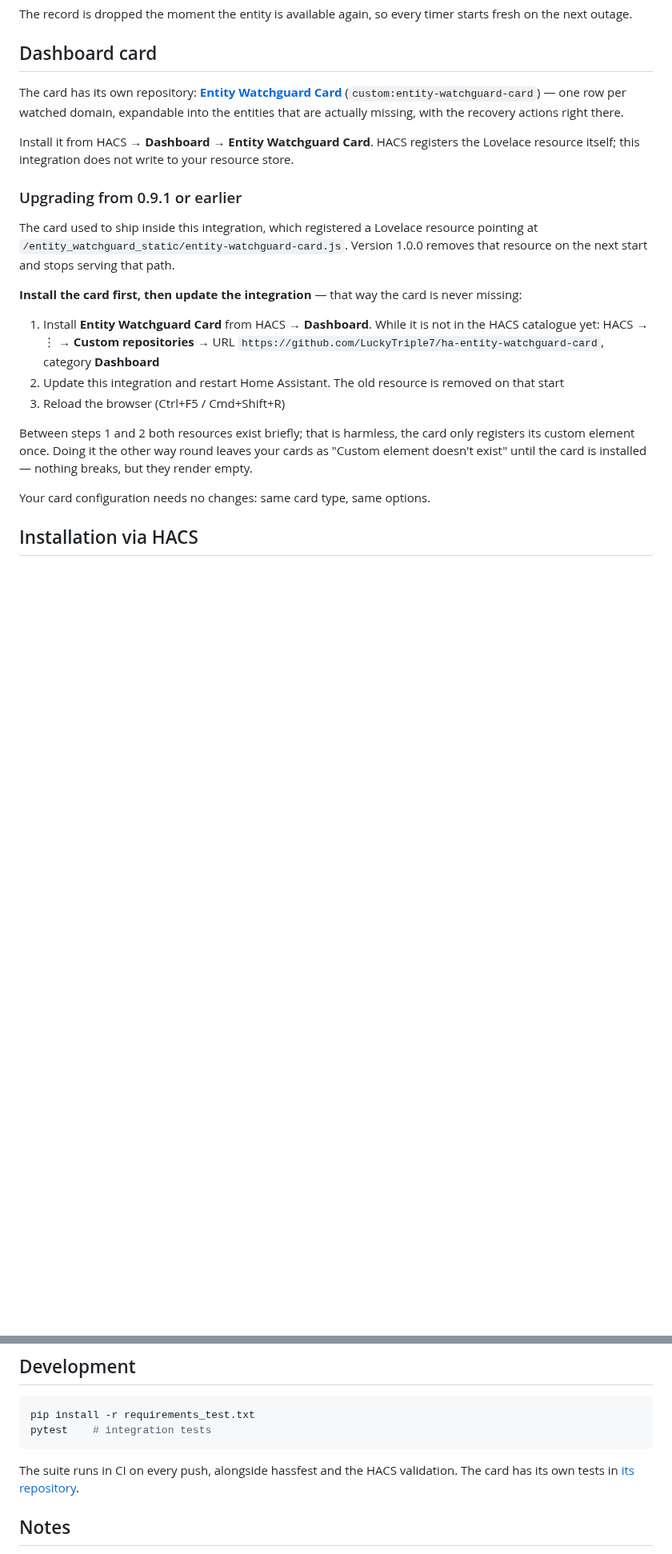
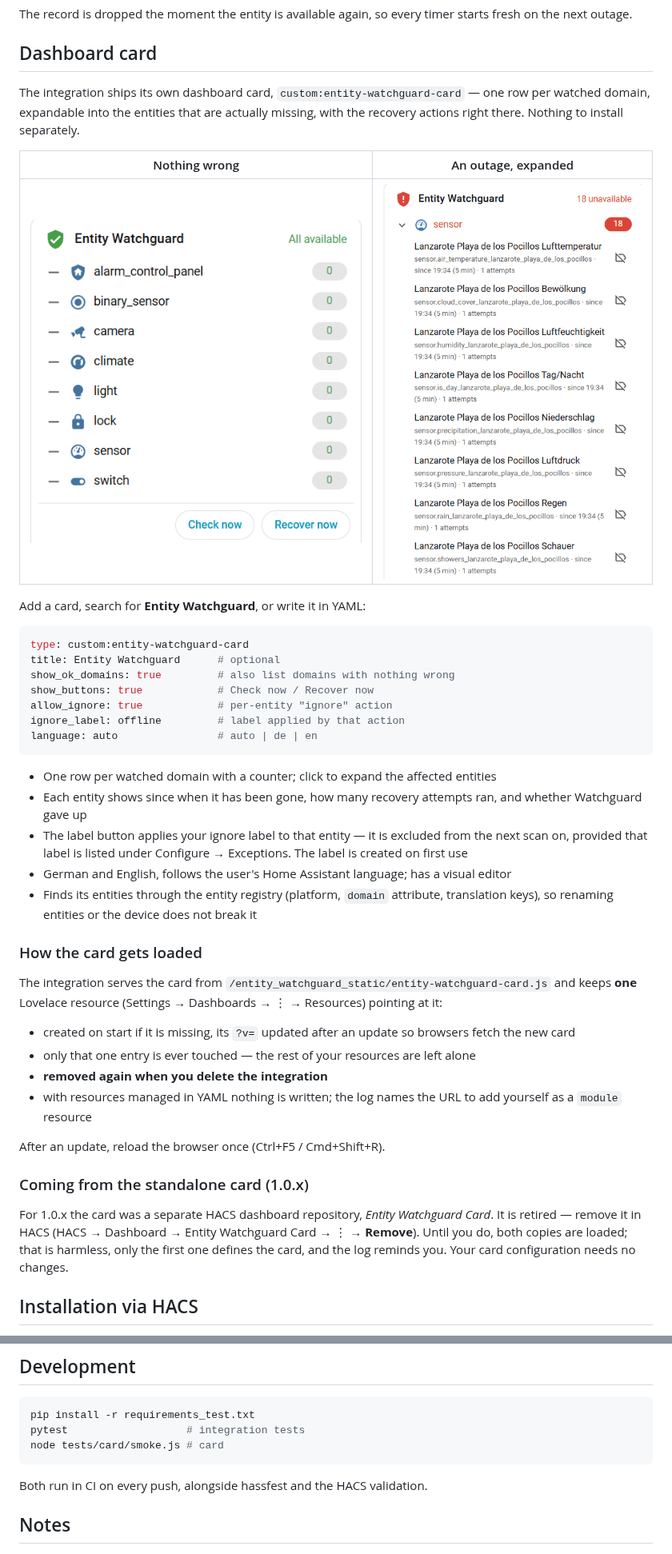
Before and after one commit to LuckyTriple7/ha-entity-watchguard, a Markdown page: README.md, 2 parts joined by grey strips. Shown at 80% size. Drawn GitHub-style; pictures changed too: images/card-all-ok.png (added), images/card-outage.png (added); blank space fills up the shorter version.

````diff
--- a/README.md
+++ b/README.md
@@ -40,23 +40,44 @@ The record is dropped the moment the entity is available again, so every timer s
 
 ## Dashboard card
 
-The card has its own repository: **[Entity Watchguard Card](https://github.com/LuckyTriple7/ha-entity-watchguard-card)** (`custom:entity-watchguard-card`) — one row per watched domain, expandable into the entities that are actually missing, with the recovery actions right there.
+The integration ships its own dashboard card, `custom:entity-watchguard-card` — one row per watched domain, expandable into the entities that are actually missing, with the recovery actions right there. Nothing to install separately.
 
-Install it from HACS → **Dashboard** → **Entity Watchguard Card**. HACS registers the Lovelace resource itself; this integration does not write to your resource store.
+| Nothing wrong | An outage, expanded |
+|---|---|
+| ![Entity Watchguard Card with every domain available](images/card-all-ok.png) | ![Entity Watchguard Card showing 18 unavailable sensor entities](images/card-outage.png) |
 
-### Upgrading from 0.9.1 or earlier
+Add a card, search for **Entity Watchguard**, or write it in YAML:
 
-The card used to ship inside this integration, which registered a Lovelace resource pointing at `/entity_watchguard_static/entity-watchguard-card.js`. Version 1.0.0 removes that resource on the next start and stops serving that path.
+```yaml
+type: custom:entity-watchguard-card
+title: Entity Watchguard      # optional
+show_ok_domains: true         # also list domains with nothing wrong
+show_buttons: true            # Check now / Recover now
+allow_ignore: true            # per-entity "ignore" action
+ignore_label: offline         # label applied by that action
+language: auto                # auto | de | en
+```
 
-**Install the card first, then update the integration** — that way the card is never missing:
+- One row per watched domain with a counter; click to expand the affected entities
+- Each entity shows since when it has been gone, how many recovery attempts ran, and whether Watchguard gave up
+- The label button applies your ignore label to that entity — it is excluded from the next scan on, provided that label is listed under Configure → Exceptions. The label is created on first use
+- German and English, follows the user's Home Assistant language; has a visual editor
+- Finds its entities through the entity registry (platform, `domain` attribute, translation keys), so renaming entities or the device does not break it
 
-1. Install **Entity Watchguard Card** from HACS → **Dashboard**. While it is not in the HACS catalogue yet: HACS → ⋮ → **Custom repositories** → URL `https://github.com/LuckyTriple7/ha-entity-watchguard-card`, category **Dashboard**
-2. Update this integration and restart Home Assistant. The old resource is removed on that start
-3. Reload the browser (Ctrl+F5 / Cmd+Shift+R)
+### How the card gets loaded
 
-Between steps 1 and 2 both resources exist briefly; that is harmless, the card only registers its custom element once. Doing it the other way round leaves your cards as "Custom element doesn't exist" until the card is installed — nothing breaks, but they render empty.
+The integration serves the card from `/entity_watchguard_static/entity-watchguard-card.js` and keeps **one** Lovelace resource (Settings → Dashboards → ⋮ → Resources) pointing at it:
 
-Your card configuration needs no changes: same card type, same options.
+- created on start if it is missing, its `?v=` updated after an update so browsers fetch the new card
+- only that one entry is ever touched — the rest of your resources are left alone
+- **removed again when you delete the integration**
+- with resources managed in YAML nothing is written; the log names the URL to add yourself as a `module` resource
+
+After an update, reload the browser once (Ctrl+F5 / Cmd+Shift+R).
+
+### Coming from the standalone card (1.0.x)
+
+For 1.0.x the card was a separate HACS dashboard repository, *Entity Watchguard Card*. It is retired — remove it in HACS (HACS → Dashboard → Entity Watchguard Card → ⋮ → **Remove**). Until you do, both copies are loaded; that is harmless, only the first one defines the card, and the log reminds you. Your card configuration needs no changes.
 
 ## Installation via HACS
 
@@ -134,10 +155,11 @@ logger:
 
 ```bash
 pip install -r requirements_test.txt
-pytest    # integration tests
+pytest                   # integration tests
+node tests/card/smoke.js # card
 ```
 
-The suite runs in CI on every push, alongside hassfest and the HACS validation. The card has its own tests in [its repository](https://github.com/LuckyTriple7/ha-entity-watchguard-card).
+Both run in CI on every push, alongside hassfest and the HACS validation.
 
 ## Notes
 
````
Also changed, not shown: other parts of README.md (+1 -1 lines), CHANGELOG.md (+16 -0 lines), README.de.md (+35 -13 lines), 7 other files.
